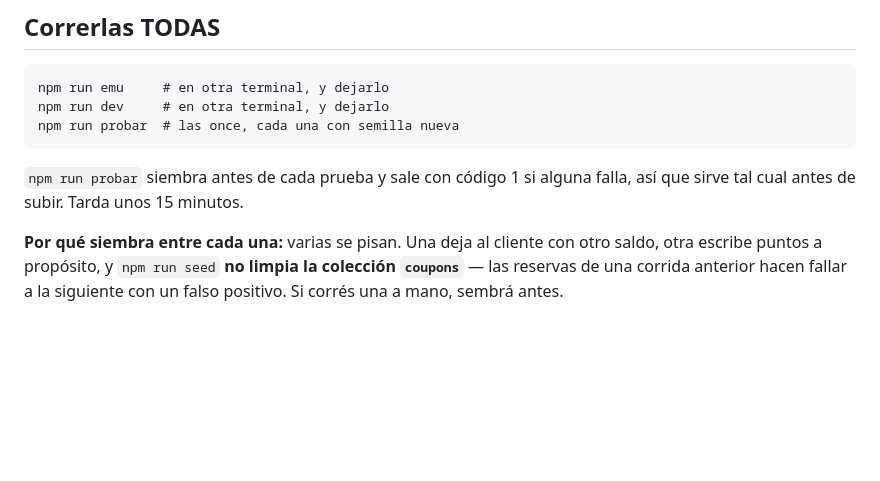
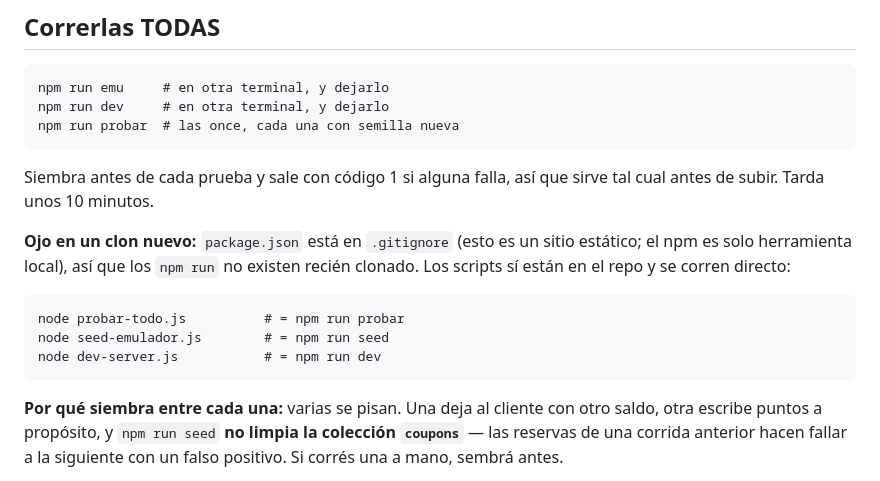
Before and after one commit to rojasporrasjan-cloud/chusfish, a Markdown page: herramientas/LEEME.md, the part around the change. Rendered like a GitHub page; blank space fills up the shorter version.

Commit message:
El LEEME decia npm run probar, que no existe en un clon (package.json esta en gitignore)
Co-Authored-By: Claude Opus 5 <noreply@anthropic.com>

````diff
--- a/herramientas/LEEME.md
+++ b/herramientas/LEEME.md
@@ -26,8 +26,19 @@ npm run dev     # en otra terminal, y dejarlo
 npm run probar  # las once, cada una con semilla nueva
 ```
 
-`npm run probar` siembra antes de cada prueba y sale con código 1 si alguna
-falla, así que sirve tal cual antes de subir. Tarda unos 15 minutos.
+Siembra antes de cada prueba y sale con código 1 si alguna falla, así que
+sirve tal cual antes de subir. Tarda unos 10 minutos.
+
+**Ojo en un clon nuevo:** `package.json` está en `.gitignore` (esto es un
+sitio estático; el npm es solo herramienta local), así que los `npm run`
+no existen recién clonado. Los scripts sí están en el repo y se corren
+directo:
+
+```
+node probar-todo.js          # = npm run probar
+node seed-emulador.js        # = npm run seed
+node dev-server.js           # = npm run dev
+```
 
 **Por qué siembra entre cada una:** varias se pisan. Una deja al cliente
 con otro saldo, otra escribe puntos a propósito, y `npm run seed` **no
````
